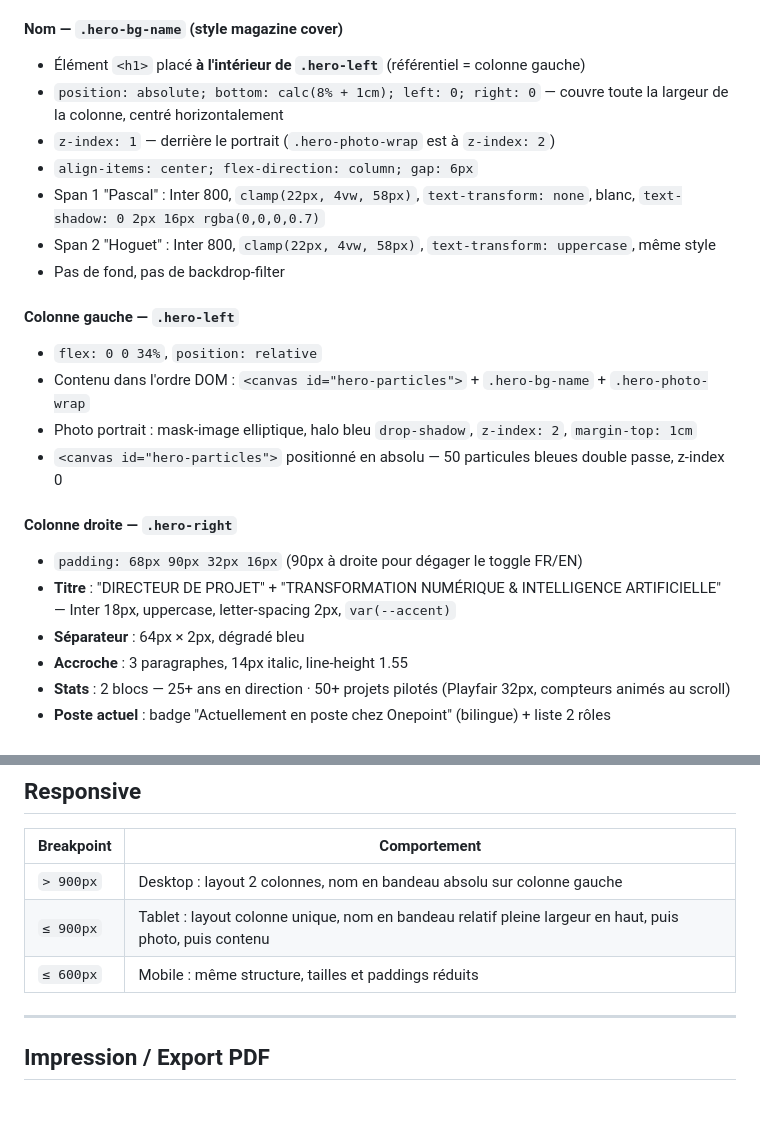
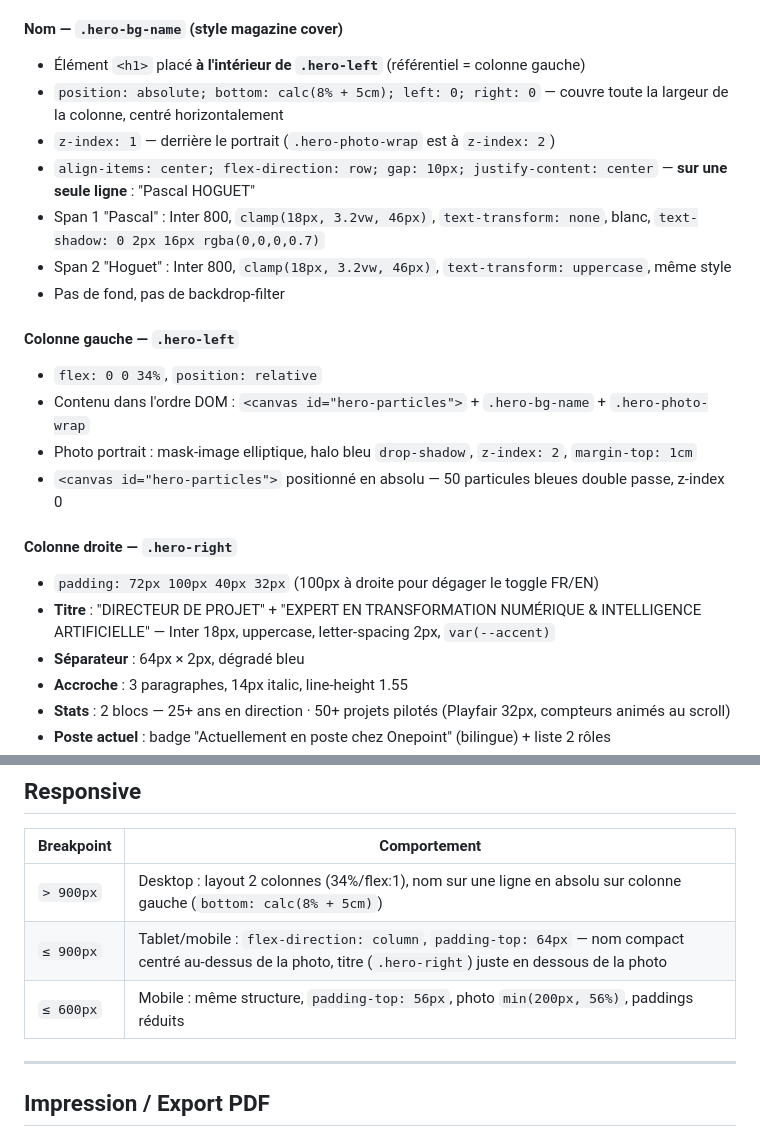
Before and after one commit to phoguet/profil-cv, a Markdown page: docs/spec.md, 2 parts joined by grey strips. GitHub-like rendering; blank space fills up the shorter version.

Commit message:
docs: mise a jour spec — layout mobile, nom une ligne, titre Expert en
Co-Authored-By: Claude Sonnet 4.6 <noreply@anthropic.com>

```diff
--- a/docs/spec.md
+++ b/docs/spec.md
@@ -39,11 +39,11 @@ Layout flex desktop : colonne gauche 34% (photo) + colonne droite flex:1 (identi
 
 #### Nom — `.hero-bg-name` (style magazine cover)
 - Élément `<h1>` placé **à l'intérieur de `.hero-left`** (référentiel = colonne gauche)
-- `position: absolute; bottom: calc(8% + 1cm); left: 0; right: 0` — couvre toute la largeur de la colonne, centré horizontalement
+- `position: absolute; bottom: calc(8% + 5cm); left: 0; right: 0` — couvre toute la largeur de la colonne, centré horizontalement
 - `z-index: 1` — derrière le portrait (`.hero-photo-wrap` est à `z-index: 2`)
-- `align-items: center; flex-direction: column; gap: 6px`
-- Span 1 "Pascal" : Inter 800, `clamp(22px, 4vw, 58px)`, `text-transform: none`, blanc, `text-shadow: 0 2px 16px rgba(0,0,0,0.7)`
-- Span 2 "Hoguet" : Inter 800, `clamp(22px, 4vw, 58px)`, `text-transform: uppercase`, même style
+- `align-items: center; flex-direction: row; gap: 10px; justify-content: center` — **sur une seule ligne** : "Pascal HOGUET"
+- Span 1 "Pascal" : Inter 800, `clamp(18px, 3.2vw, 46px)`, `text-transform: none`, blanc, `text-shadow: 0 2px 16px rgba(0,0,0,0.7)`
+- Span 2 "Hoguet" : Inter 800, `clamp(18px, 3.2vw, 46px)`, `text-transform: uppercase`, même style
 - Pas de fond, pas de backdrop-filter
 
 #### Colonne gauche — `.hero-left`
@@ -53,8 +53,8 @@ Layout flex desktop : colonne gauche 34% (photo) + colonne droite flex:1 (identi
 - `<canvas id="hero-particles">` positionné en absolu — 50 particules bleues double passe, z-index 0
 
 #### Colonne droite — `.hero-right`
-- `padding: 68px 90px 32px 16px` (90px à droite pour dégager le toggle FR/EN)
-- **Titre** : "DIRECTEUR DE PROJET" + "TRANSFORMATION NUMÉRIQUE & INTELLIGENCE ARTIFICIELLE" — Inter 18px, uppercase, letter-spacing 2px, `var(--accent)`
+- `padding: 72px 100px 40px 32px` (100px à droite pour dégager le toggle FR/EN)
+- **Titre** : "DIRECTEUR DE PROJET" + "EXPERT EN TRANSFORMATION NUMÉRIQUE & INTELLIGENCE ARTIFICIELLE" — Inter 18px, uppercase, letter-spacing 2px, `var(--accent)`
 - **Séparateur** : 64px × 2px, dégradé bleu
 - **Accroche** : 3 paragraphes, 14px italic, line-height 1.55
 - **Stats** : 2 blocs — 25+ ans en direction · 50+ projets pilotés (Playfair 32px, compteurs animés au scroll)
@@ -136,9 +136,9 @@ Les `span.stat-number` dont le contenu commence par un chiffre (25+, 50+) sont a
 
 | Breakpoint | Comportement |
 |---|---|
-| `> 900px` | Desktop : layout 2 colonnes, nom en bandeau absolu sur colonne gauche |
-| `≤ 900px` | Tablet : layout colonne unique, nom en bandeau relatif pleine largeur en haut, puis photo, puis contenu |
-| `≤ 600px` | Mobile : même structure, tailles et paddings réduits |
+| `> 900px` | Desktop : layout 2 colonnes (34%/flex:1), nom sur une ligne en absolu sur colonne gauche (`bottom: calc(8% + 5cm)`) |
+| `≤ 900px` | Tablet/mobile : `flex-direction: column`, `padding-top: 64px` — nom compact centré au-dessus de la photo, titre (`.hero-right`) juste en dessous de la photo |
+| `≤ 600px` | Mobile : même structure, `padding-top: 56px`, photo `min(200px, 56%)`, paddings réduits |
 
 ---
 
```
